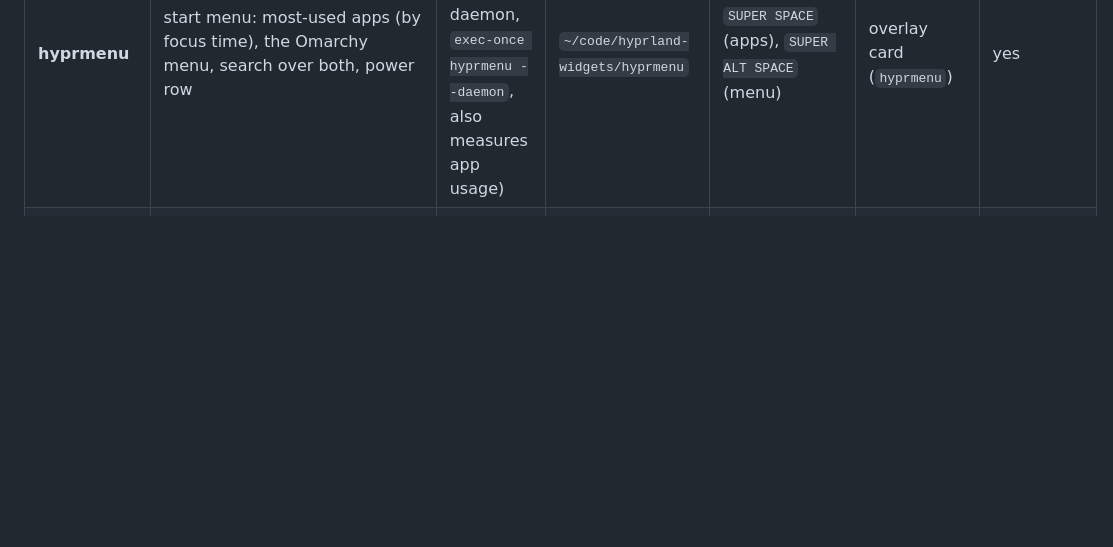
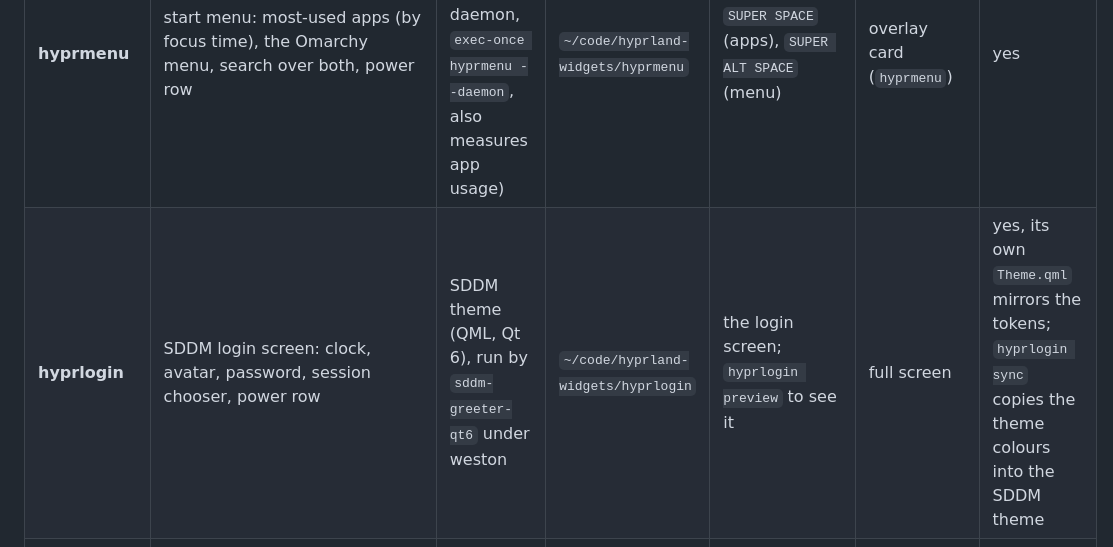
Before and after one commit to eduPHP/hyprland-widgets, a Markdown page: hypr-ui/README.md, the part around the change. GitHub-like rendering; blank space fills up the shorter version.

```diff
--- a/hypr-ui/README.md
+++ b/hypr-ui/README.md
@@ -17,6 +17,7 @@ keep frames and shadows identical everywhere.
 | **hyprpower** | battery details, power profile, Dell charge mode, brightness, keyboard light, monitor layout (extend/mirror/placement/scale) | GTK4 + gtk4-layer-shell (Python daemon, `exec-once hyprpower --daemon`) | `~/code/hyprland-widgets/hyprpower` | waybar `battery` click, `SUPER CTRL P` | popover (`hyprpower`), toast (`hyprpower-toast`), identify (`hyprpower-identify`) | yes |
 | **hyprtheme** | theme picker with in-picker preview, wallpapers and undo | GTK4 + gtk4-layer-shell (Python daemon, `exec-once hyprtheme --daemon`) | `~/code/hyprland-widgets/hyprtheme` | `SUPER CTRL SHIFT SPACE` (`omarchy-theme-menu`) | full-screen picker (`hyprtheme`), undo toast (`hyprtheme-toast`) | yes, painted in the highlighted theme while browsing |
 | **hyprmenu** | start menu: most-used apps (by focus time), the Omarchy menu, search over both, power row | GTK4 + gtk4-layer-shell (Python daemon, `exec-once hyprmenu --daemon`, also measures app usage) | `~/code/hyprland-widgets/hyprmenu` | `SUPER SPACE` (apps), `SUPER ALT SPACE` (menu) | overlay card (`hyprmenu`) | yes |
+| **hyprlogin** | SDDM login screen: clock, avatar, password, session chooser, power row | SDDM theme (QML, Qt 6), run by `sddm-greeter-qt6` under weston | `~/code/hyprland-widgets/hyprlogin` | the login screen; `hyprlogin preview` to see it | full screen | yes, its own `Theme.qml` mirrors the tokens; `hyprlogin sync` copies the theme colours into the SDDM theme |
 | **hyprspot** | Spotify mini player | GTK4 (Python) | `~/code/hyprspot` ([own repo](https://github.com/eduPHP/hyprspot)) | always on, bottom-right | pill + expanded card (`hyprspot`, Hyprland blur rule) | no, separate project with its own look |
 
 ## Layout
```
Also changed, not shown: README.md (+4 -0 lines), hyprlogin/README.md (added, +99 -0 lines), docs/screenshots/hyprlogin-error.png (added), docs/screenshots/hyprlogin-light.png (added), docs/screenshots/hyprlogin-sessions.png (added), docs/screenshots/hyprlogin.png (added), 11 other files.
